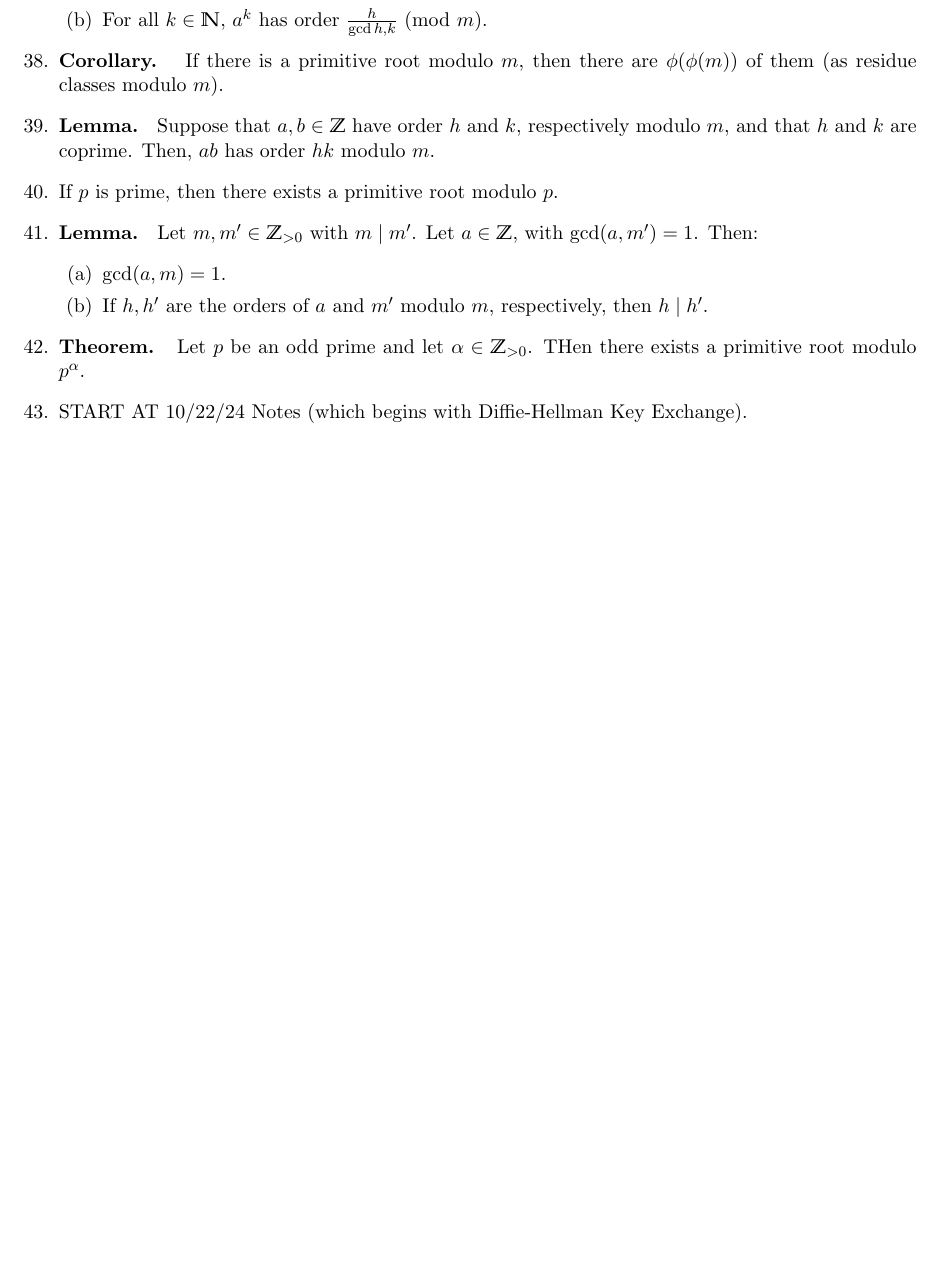
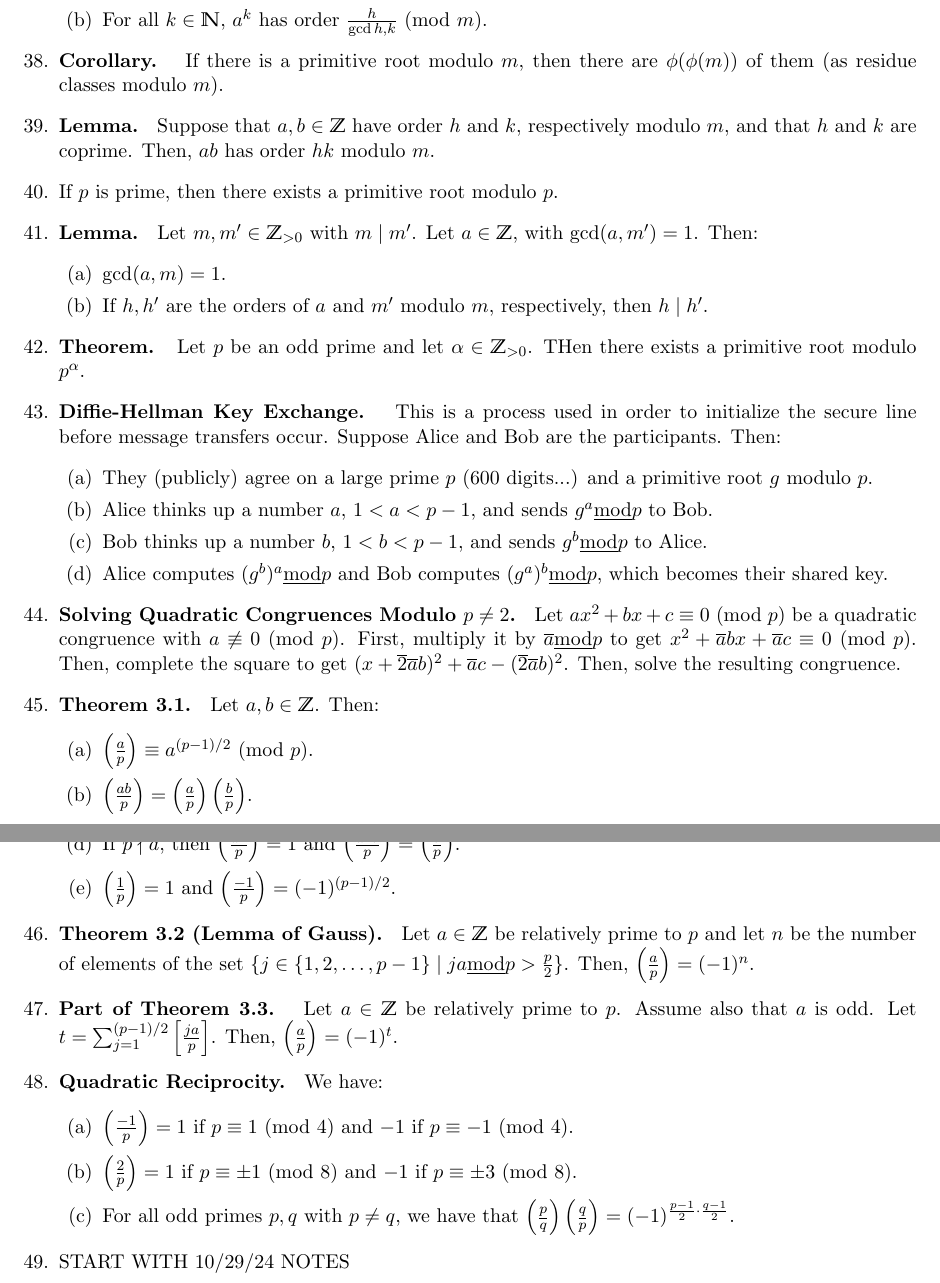
Before and after one commit to CaptMD-11/Math115, a LaTeX document (Midterm1+2Theorems/Midterm1+2Theorems.tex): part of page 3 of 3 before the commit and two parts of pages 3 and 4 of 4 after it, the two joined at a grey line, cut so that both start at the same text, the shorter picture padded with empty space. Compiled offline with pdfLaTeX.

Commit message:
more edits

```diff
--- a/Midterm1+2Theorems/Midterm1+2Theorems.tex
+++ b/Midterm1+2Theorems/Midterm1+2Theorems.tex
@@ -115,7 +115,31 @@
         \item If $h,h'$ are the orders of $a$ and $m'$ modulo $m$, respectively, then $h \mid h'$.
     \end{enumerate}
     \item \textbf{Theorem. } Let $p$ be an odd prime and let $\alpha \in \mathbb{Z}_{>0}$. THen there exists a primitive root modulo $p^\alpha$.
-    \item START AT 10/22/24 Notes (which begins with Diffie-Hellman Key Exchange).
+    \item \textbf{Diffie-Hellman Key Exchange. } This is a process used in order to initialize the secure line before message transfers occur. Suppose Alice and Bob are the participants. Then:
+    \begin{enumerate}
+        \item They (publicly) agree on a large prime $p$ (600 digits...) and a primitive root $g$ modulo $p$.
+        \item Alice thinks up a number $a$, $1 < a < p-1$, and sends $g^a \underline{\textrm{mod}} p$ to Bob.
+        \item Bob thinks up a number $b$, $1 < b < p-1$, and sends $g^b \underline{\textrm{mod}} p$ to Alice.
+        \item Alice computes $(g^b)^a \underline{\textrm{mod}} p$ and Bob computes $(g^a)^b \underline{\textrm{mod}} p$, which becomes their shared key.
+    \end{enumerate}
+    \item \textbf{Solving Quadratic Congruences Modulo $p \neq 2$. } Let $ax^2 + bx + c \equiv 0 \Mod{p}$ be a quadratic congruence with $a \not\equiv 0 \Mod{p}$. First, multiply it by $\overline{a} \underline{\textrm{mod}} p$ to get $x^2 + \overline{a}bx + \overline{a}c \equiv 0 \Mod{p}$. Then, complete the square to get $(x + \overline{2}\overline{a}b)^2 + \overline{a}c - (\overline{2}\overline{a}b)^2$. Then, solve the resulting congruence.
+    \item \textbf{Theorem 3.1. } Let $a,b \in \mathbb{Z}$. Then:
+    \begin{enumerate}
+        \item $\left(\frac{a}{p}\right) \equiv a^{(p-1)/2} \Mod{p}$.
+        \item $\left(\frac{ab}{p}\right) = \left(\frac{a}{p}\right)\left(\frac{b}{p}\right)$.
+        \item If $a \equiv b \Mod{p}$, then $\left(\frac{a}{p}\right) = \left(\frac{b}{p}\right)$.
+        \item If $p \nmid a$, then $\left(\frac{a^2}{p}\right) = 1$ and $\left(\frac{a^2b}{p}\right) = \left(\frac{b}{p}\right)$.
+        \item $\left(\frac{1}{p}\right) = 1$ and $\left(\frac{-1}{p}\right) = (-1)^{(p-1)/2}$.
+    \end{enumerate}
+    \item \textbf{Theorem 3.2 (Lemma of Gauss). } Let $a \in \mathbb{Z}$ be relatively prime to $p$ and let $n$ be the number of elements of the set $\{j \in \{1,2,\dots,p-1\} \mid ja \underline{\textrm{mod}} p > \frac{p}{2}\}$. Then, $\left(\frac{a}{p}\right) = (-1)^n$.
+    \item \textbf{Part of Theorem 3.3. } Let $a \in \mathbb{Z}$ be relatively prime to $p$. Assume also that $a$ is odd. Let $t = \sum_{j=1}^{(p-1)/2} \left[\frac{ja}{p}\right]$. Then, $\left(\frac{a}{p}\right) = (-1)^t$.
+    \item \textbf{Quadratic Reciprocity. } We have:
+    \begin{enumerate}
+        \item $\left(\frac{-1}{p}\right) = 1$ if $p \equiv 1 \Mod{4}$ and $-1$ if $p \equiv -1 \Mod{4}$.
+        \item $\left(\frac{2}{p}\right) = 1$ if $p \equiv \pm 1 \Mod{8}$ and $-1$ if $p \equiv \pm 3 \Mod{8}$.
+        \item For all odd primes $p,q$ with $p \neq q$, we have that $\left(\frac{p}{q}\right)\left(\frac{q}{p}\right) = (-1)^{\frac{p-1}{2} \cdot \frac{q-1}{2}}$.
+    \end{enumerate}
+    \item START WITH 10/29/24 NOTES
 \end{enumerate}
 
 
```
Also changed, not shown: Midterm1+2Theorems/Midterm1+2Theorems.pdf, 5 other files.
